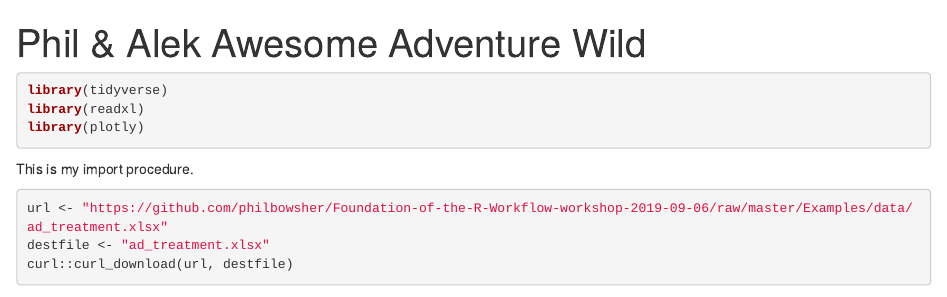
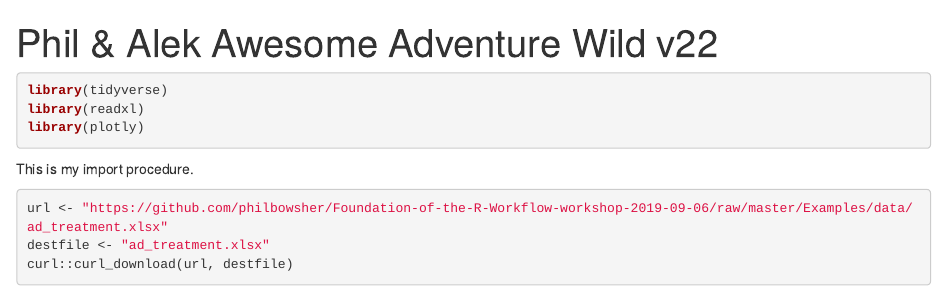
Before and after one commit to AlekFisher/bug-free-octo-spork, an R Markdown document (analysis_notebook.Rmd): the page in a window 1100 px wide, from its top. Rendered offline with R 4.5, knitr and Pandoc, with nearby package versions; some code elsewhere in the file could not run offline.

Commit message:
new title

```diff
--- a/analysis_notebook.Rmd
+++ b/analysis_notebook.Rmd
@@ -1,5 +1,5 @@
 ---
-title: "Phil & Alek Awesome Adventure Wild"
+title: "Phil & Alek Awesome Adventure Wild v22"
 output: html_notebook
 ---
 
```
